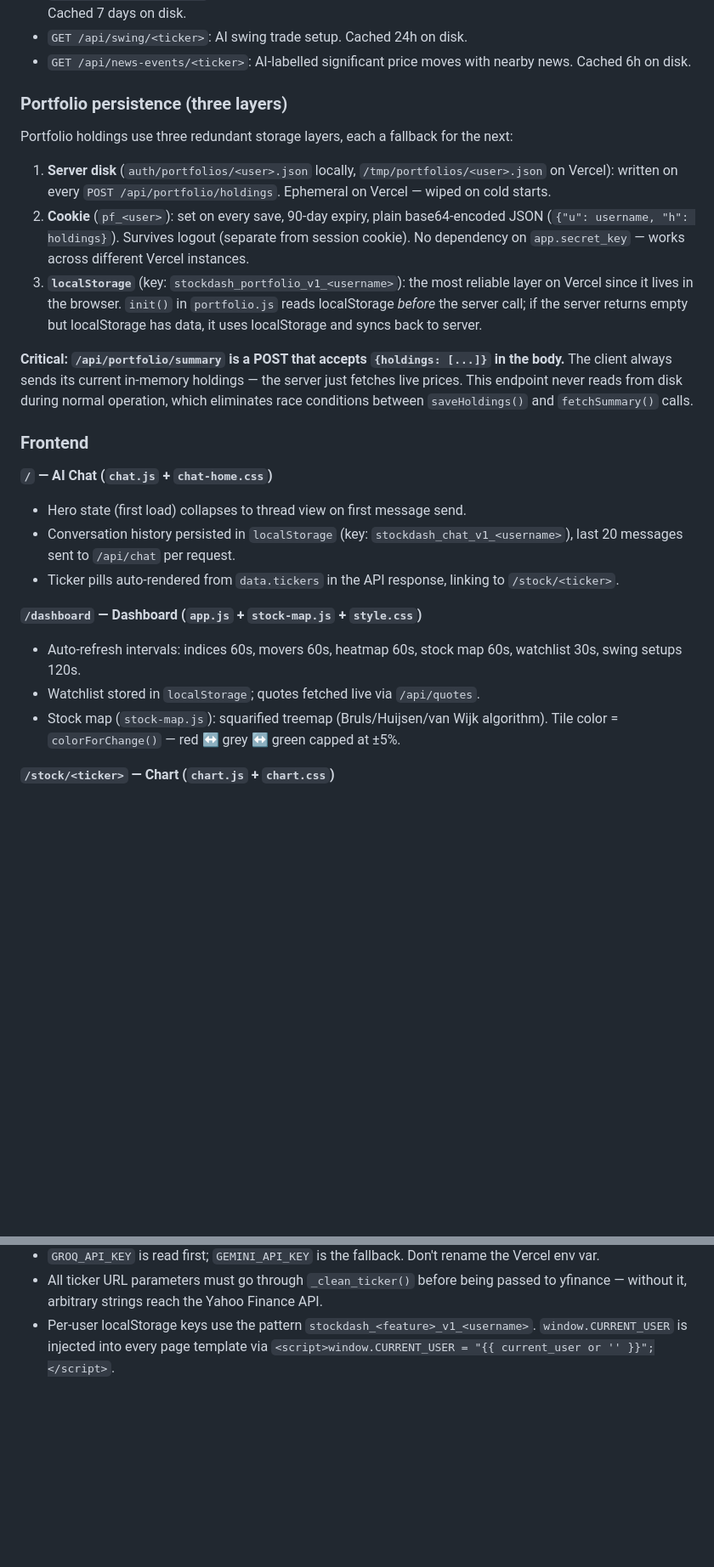
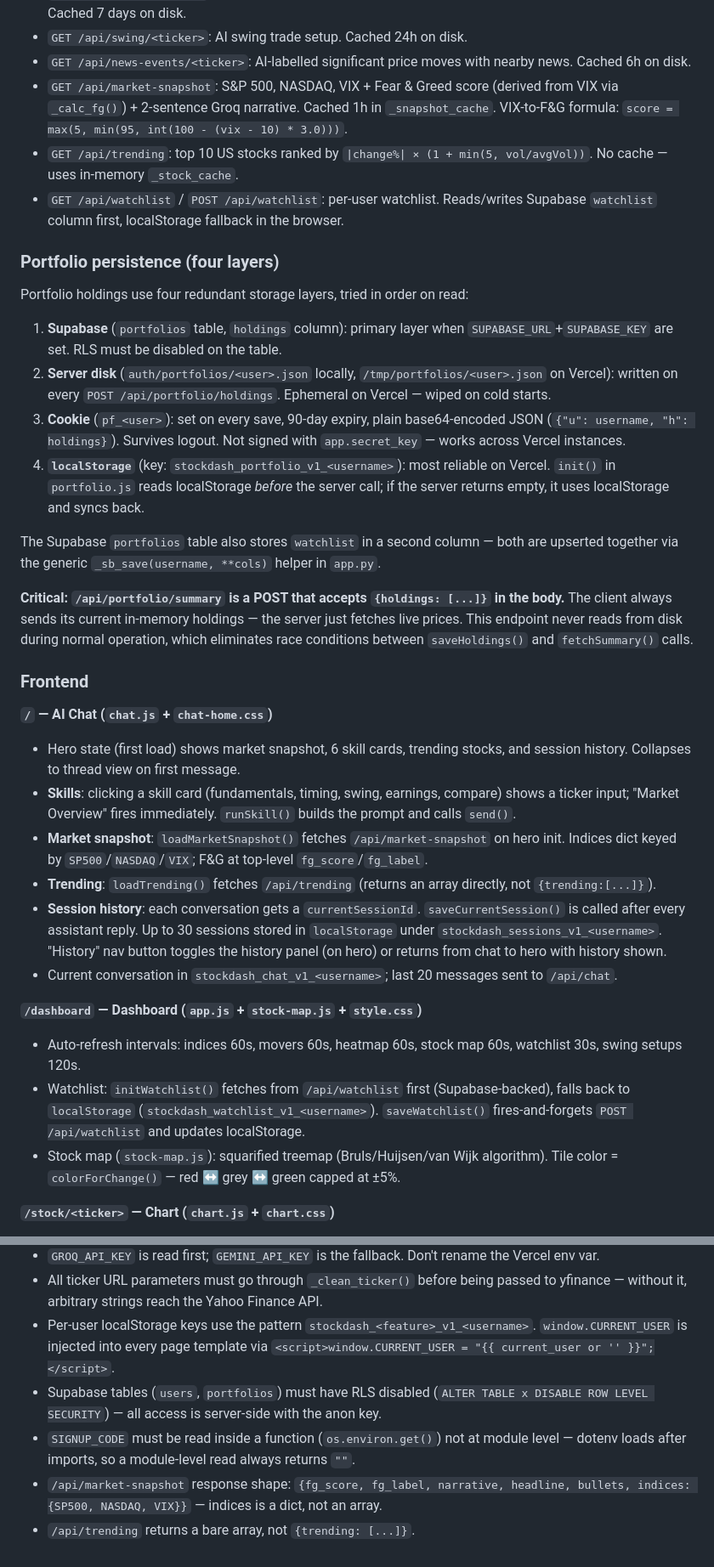
Before and after one commit to pingtah-create/stockscreener, a Markdown page: CLAUDE.md, 2 parts joined by grey strips. Shown at 85% size. GitHub-like rendering; blank space fills up the shorter version.

Commit message:
Update CLAUDE.md: Supabase auth/persistence, new hero endpoints, session history
Co-Authored-By: Claude Sonnet 4.6 <noreply@anthropic.com>

```diff
--- a/CLAUDE.md
+++ b/CLAUDE.md
@@ -90,27 +98,36 @@ Key API endpoints:
 - `GET /api/intel/<ticker>`: AI company overview (business model, macro drivers, strengths, competitors). Cached 7 days on disk.
 - `GET /api/swing/<ticker>`: AI swing trade setup. Cached 24h on disk.
 - `GET /api/news-events/<ticker>`: AI-labelled significant price moves with nearby news. Cached 6h on disk.
+- `GET /api/market-snapshot`: S&P 500, NASDAQ, VIX + Fear & Greed score (derived from VIX via `_calc_fg()`) + 2-sentence Groq narrative. Cached 1h in `_snapshot_cache`. VIX-to-F&G formula: `score = max(5, min(95, int(100 - (vix - 10) * 3.0)))`.
+- `GET /api/trending`: top 10 US stocks ranked by `|change%| × (1 + min(5, vol/avgVol))`. No cache — uses in-memory `_stock_cache`.
+- `GET /api/watchlist` / `POST /api/watchlist`: per-user watchlist. Reads/writes Supabase `watchlist` column first, localStorage fallback in the browser.
 
-### Portfolio persistence (three layers)
+### Portfolio persistence (four layers)
 
-Portfolio holdings use three redundant storage layers, each a fallback for the next:
+Portfolio holdings use four redundant storage layers, tried in order on read:
 
-1. **Server disk** (`auth/portfolios/<user>.json` locally, `/tmp/portfolios/<user>.json` on Vercel): written on every `POST /api/portfolio/holdings`. Ephemeral on Vercel — wiped on cold starts.
-2. **Cookie** (`pf_<user>`): set on every save, 90-day expiry, plain base64-encoded JSON (`{"u": username, "h": holdings}`). Survives logout (separate from session cookie). No dependency on `app.secret_key` — works across different Vercel instances.
-3. **`localStorage`** (key: `stockdash_portfolio_v1_<username>`): the most reliable layer on Vercel since it lives in the browser. `init()` in `portfolio.js` reads localStorage *before* the server call; if the server returns empty but localStorage has data, it uses localStorage and syncs back to server.
+1. **Supabase** (`portfolios` table, `holdings` column): primary layer when `SUPABASE_URL`+`SUPABASE_KEY` are set. RLS must be disabled on the table.
+2. **Server disk** (`auth/portfolios/<user>.json` locally, `/tmp/portfolios/<user>.json` on Vercel): written on every `POST /api/portfolio/holdings`. Ephemeral on Vercel — wiped on cold starts.
+3. **Cookie** (`pf_<user>`): set on every save, 90-day expiry, plain base64-encoded JSON (`{"u": username, "h": holdings}`). Survives logout. Not signed with `app.secret_key` — works across Vercel instances.
+4. **`localStorage`** (key: `stockdash_portfolio_v1_<username>`): most reliable on Vercel. `init()` in `portfolio.js` reads localStorage *before* the server call; if the server returns empty, it uses localStorage and syncs back.
+
+The Supabase `portfolios` table also stores `watchlist` in a second column — both are upserted together via the generic `_sb_save(username, **cols)` helper in `app.py`.
 
 **Critical: `/api/portfolio/summary` is a POST that accepts `{holdings: [...]}` in the body.** The client always sends its current in-memory holdings — the server just fetches live prices. This endpoint never reads from disk during normal operation, which eliminates race conditions between `saveHoldings()` and `fetchSummary()` calls.
 
 ### Frontend
 
 **`/` — AI Chat (`chat.js` + `chat-home.css`)**
-- Hero state (first load) collapses to thread view on first message send.
-- Conversation history persisted in `localStorage` (key: `stockdash_chat_v1_<username>`), last 20 messages sent to `/api/chat` per request.
-- Ticker pills auto-rendered from `data.tickers` in the API response, linking to `/stock/<ticker>`.
+- Hero state (first load) shows market snapshot, 6 skill cards, trending stocks, and session history. Collapses to thread view on first message.
+- **Skills**: clicking a skill card (fundamentals, timing, swing, earnings, compare) shows a ticker input; "Market Overview" fires immediately. `runSkill()` builds the prompt and calls `send()`.
+- **Market snapshot**: `loadMarketSnapshot()` fetches `/api/market-snapshot` on hero init. Indices dict keyed by `SP500`/`NASDAQ`/`VIX`; F&G at top-level `fg_score`/`fg_label`.
+- **Trending**: `loadTrending()` fetches `/api/trending` (returns an array directly, not `{trending:[...]}`).
+- **Session history**: each conversation gets a `currentSessionId`. `saveCurrentSession()` is called after every assistant reply. Up to 30 sessions stored in `localStorage` under `stockdash_sessions_v1_<username>`. "History" nav button toggles the history panel (on hero) or returns from chat to hero with history shown.
+- Current conversation in `stockdash_chat_v1_<username>`; last 20 messages sent to `/api/chat`.
 
 **`/dashboard` — Dashboard (`app.js` + `stock-map.js` + `style.css`)**
 - Auto-refresh intervals: indices 60s, movers 60s, heatmap 60s, stock map 60s, watchlist 30s, swing setups 120s.
-- Watchlist stored in `localStorage`; quotes fetched live via `/api/quotes`.
+- Watchlist: `initWatchlist()` fetches from `/api/watchlist` first (Supabase-backed), falls back to `localStorage` (`stockdash_watchlist_v1_<username>`). `saveWatchlist()` fires-and-forgets `POST /api/watchlist` and updates localStorage.
 - Stock map (`stock-map.js`): squarified treemap (Bruls/Huijsen/van Wijk algorithm). Tile color = `colorForChange()` — red ↔ grey ↔ green capped at ±5%.
 
 **`/stock/<ticker>` — Chart (`chart.js` + `chart.css`)**
@@ -138,3 +155,7 @@ Portfolio holdings use three redundant storage layers, each a fallback for the n
 - `GROQ_API_KEY` is read first; `GEMINI_API_KEY` is the fallback. Don't rename the Vercel env var.
 - All ticker URL parameters must go through `_clean_ticker()` before being passed to yfinance — without it, arbitrary strings reach the Yahoo Finance API.
 - Per-user localStorage keys use the pattern `stockdash_<feature>_v1_<username>`. `window.CURRENT_USER` is injected into every page template via `<script>window.CURRENT_USER = "{{ current_user or '' }}";</script>`.
+- Supabase tables (`users`, `portfolios`) must have RLS disabled (`ALTER TABLE x DISABLE ROW LEVEL SECURITY`) — all access is server-side with the anon key.
+- `SIGNUP_CODE` must be read inside a function (`os.environ.get()`) not at module level — dotenv loads after imports, so a module-level read always returns `""`.
+- `/api/market-snapshot` response shape: `{fg_score, fg_label, narrative, headline, bullets, indices: {SP500, NASDAQ, VIX}}` — indices is a dict, not an array.
+- `/api/trending` returns a bare array, not `{trending: [...]}`.
```
Also changed, not shown: other parts of CLAUDE.md (+12 -4 lines).
